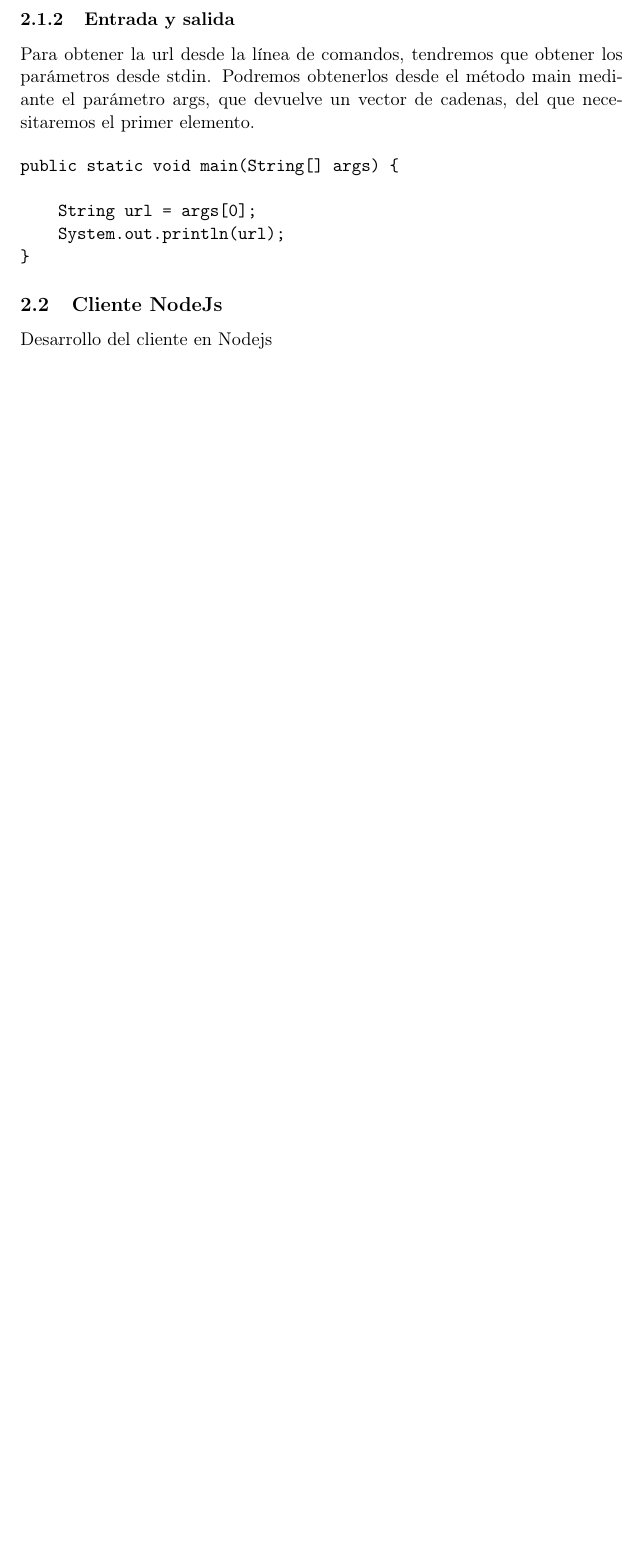
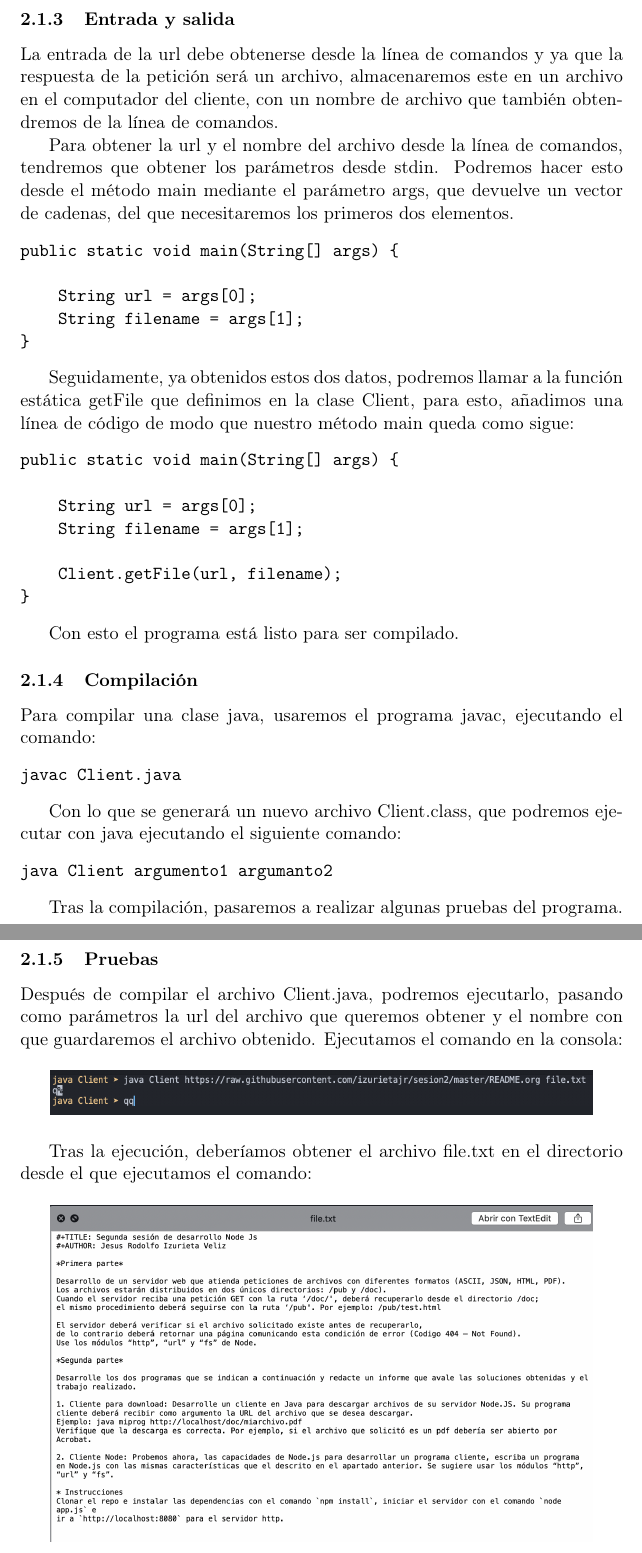
Before and after one commit to izurietajr/sesion2, a LaTeX document (informe2/informe.tex): part of page 3 of 3 before the commit and two parts of pages 4 and 5 of 5 after it, the two joined at a grey line, cut so that both start at the same text, the shorter picture padded with empty space. Compiled offline with pdfLaTeX.

Commit message:
Informe terminado

```diff
--- a/informe2/informe.tex
+++ b/informe2/informe.tex
@@ -71,19 +116,71 @@ usando la url que instanciaremos usando la clase URL.
 
 \subsubsection{Entrada y salida}
-\label{sec:org0b79fea}
-Para obtener la url desde la línea de comandos, tendremos que obtener los parámetros desde stdin.
-Podremos obtenerlos desde el método main mediante el parámetro args,
-que devuelve un vector de cadenas, del que necesitaremos el primer elemento.
+\label{sec:orgae0c6dc}
+La entrada de la url debe obtenerse desde la línea de comandos
+y ya que la respuesta de la petición será un archivo,
+almacenaremos este en un archivo en el computador del cliente,
+con un nombre de archivo que también obtendremos de la línea de comandos.
+
+Para obtener la url y el nombre del archivo desde la línea de comandos,
+tendremos que obtener los parámetros desde stdin.
+Podremos hacer esto desde el método main mediante el parámetro args,
+que devuelve un vector de cadenas, del que necesitaremos los primeros dos elementos.
 
 \begin{verbatim}
 public static void main(String[] args) {
 
     String url = args[0];
-    System.out.println(url);
+    String filename = args[1];
 }
 \end{verbatim}
 
-\subsection{Cliente NodeJs}
-\label{sec:org058c877}
-Desarrollo del cliente en Nodejs
+Seguidamente, ya obtenidos estos dos datos,
+podremos llamar a la función estática getFile que definimos en la clase Client,
+para esto, añadimos una línea de código de modo que nuestro método main queda como sigue:
+
+\begin{verbatim}
+public static void main(String[] args) {
+
+    String url = args[0];
+    String filename = args[1];
+
+    Client.getFile(url, filename);
+}
+\end{verbatim}
+
+Con esto el programa está listo para ser compilado.
+
+\subsubsection{Compilación}
+\label{sec:org51b06e4}
+Para compilar una clase java, usaremos el programa javac,
+ejecutando el comando:
+
+\begin{verbatim}
+javac Client.java
+\end{verbatim}
+
+Con lo que se generará un nuevo archivo Client.class,
+que podremos ejecutar con java ejecutando el siguiente comando:
+
+\begin{verbatim}
+java Client argumento1 argumanto2
+\end{verbatim}
+
+Tras la compilación, pasaremos a realizar algunas pruebas del programa.
+
+\subsubsection{Pruebas}
+\label{sec:org42d74b4}
+Después de compilar el archivo Client.java, podremos ejecutarlo,
+pasando como parámetros la url del archivo que queremos obtener y el nombre con que guardaremos el archivo obtenido.
+Ejecutamos el comando en la consola:
+
+\begin{center}
+\includegraphics[width=.9\linewidth]{./comando.png}
+\end{center}
+
+Tras la ejecución, deberíamos obtener el archivo file.txt en el directorio desde el que ejecutamos el comando:
+
+\begin{center}
+\includegraphics[width=.9\linewidth]{./archivo.png}
+\end{center}
 \end{document}
```
Also changed, not shown: informe2/archivo.png (added), informe2/comando.png (added), informe2/informe.pdf, informe2/informe.tex (61 more changed lines), 2 other files.
